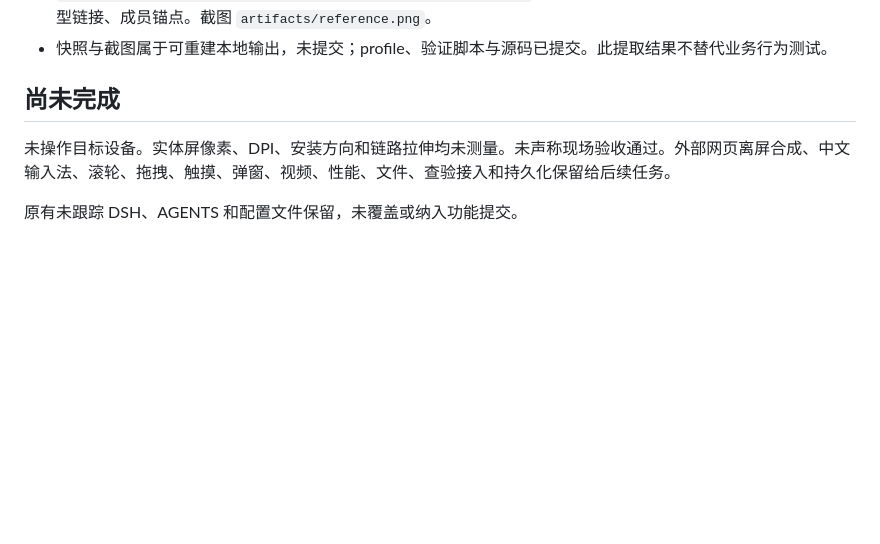
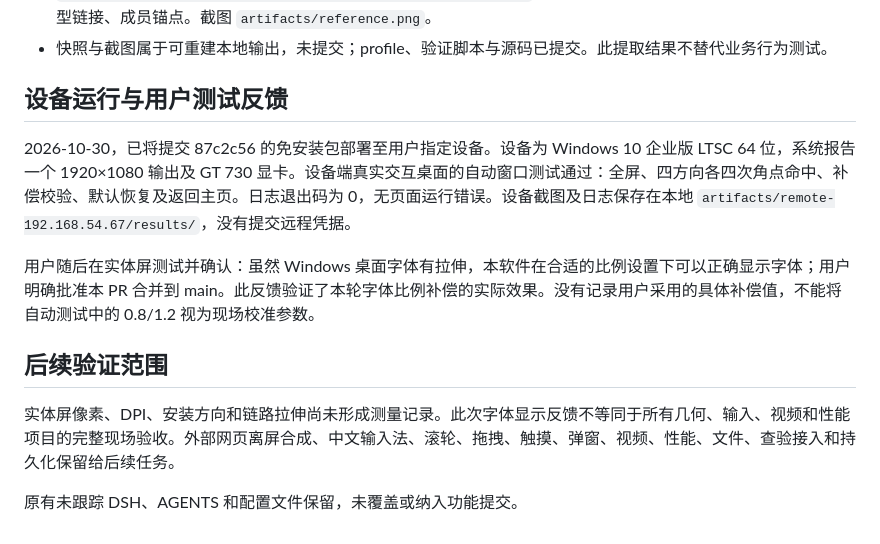
Before and after one commit to ChenWingYan/Cic_virtual_desktop, a Markdown page: docs/calibration-verification.md, the part around the change. Drawn GitHub-style; blank space fills up the shorter version.

Commit message:
docs: record device font validation and approval for #2

```diff
--- a/docs/calibration-verification.md
+++ b/docs/calibration-verification.md
@@ -30,8 +30,14 @@
 - `node scripts/check-reference.mjs .repocontext/output/442b80b` 在真实 Electron 沙箱窗口验证离线搜索、类型链接、成员锚点。截图 `artifacts/reference.png`。
 - 快照与截图属于可重建本地输出，未提交；profile、验证脚本与源码已提交。此提取结果不替代业务行为测试。
 
-## 尚未完成
+## 设备运行与用户测试反馈
 
-未操作目标设备。实体屏像素、DPI、安装方向和链路拉伸均未测量。未声称现场验收通过。外部网页离屏合成、中文输入法、滚轮、拖拽、触摸、弹窗、视频、性能、文件、查验接入和持久化保留给后续任务。
+2026-10-30，已将提交 87c2c56 的免安装包部署至用户指定设备。设备为 Windows 10 企业版 LTSC 64 位，系统报告一个 1920×1080 输出及 GT 730 显卡。设备端真实交互桌面的自动窗口测试通过：全屏、四方向各四次角点命中、补偿校验、默认恢复及返回主页。日志退出码为 0，无页面运行错误。设备截图及日志保存在本地 `artifacts/remote-192.168.54.67/results/`，没有提交远程凭据。
+
+用户随后在实体屏测试并确认：虽然 Windows 桌面字体有拉伸，本软件在合适的比例设置下可以正确显示字体；用户明确批准本 PR 合并到 main。此反馈验证了本轮字体比例补偿的实际效果。没有记录用户采用的具体补偿值，不能将自动测试中的 0.8/1.2 视为现场校准参数。
+
+## 后续验证范围
+
+实体屏像素、DPI、安装方向和链路拉伸尚未形成测量记录。此次字体显示反馈不等同于所有几何、输入、视频和性能项目的完整现场验收。外部网页离屏合成、中文输入法、滚轮、拖拽、触摸、弹窗、视频、性能、文件、查验接入和持久化保留给后续任务。
 
 原有未跟踪 DSH、AGENTS 和配置文件保留，未覆盖或纳入功能提交。
```
